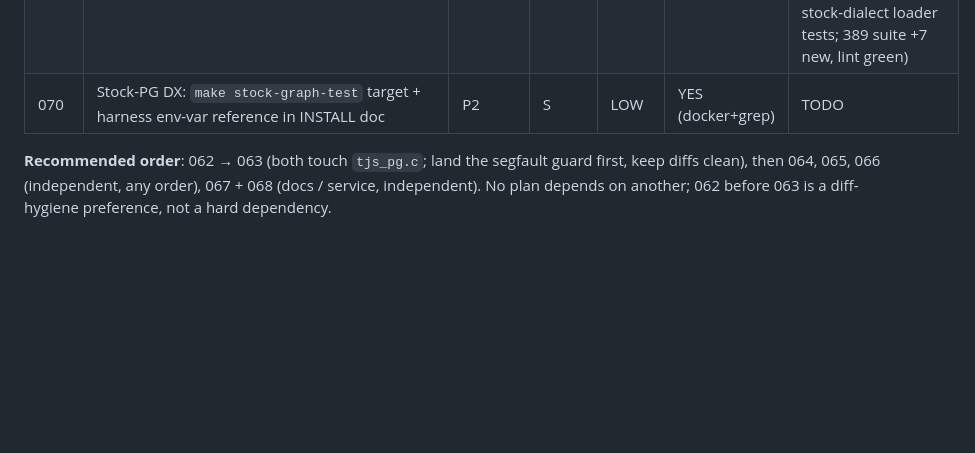
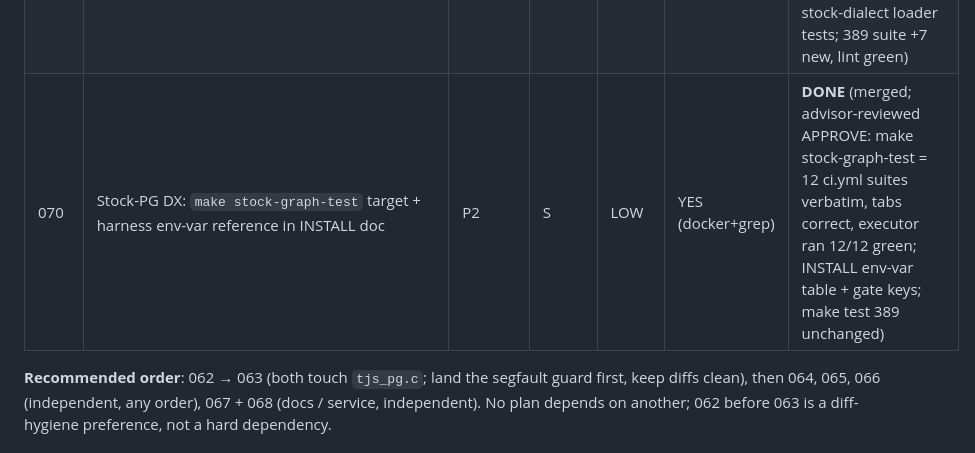
Before and after one commit to ConsultingFuture4200/tridb, a Markdown page: advisor-plans/README.md, the part around the change. Rendered like a GitHub page; blank space fills up the shorter version.

Commit message:
docs(advisor): plan 070 merged + reviewed APPROVE — stock-PG DX gap closed
- make stock-graph-test builds the pgvector image + runs the 12 stock-pg CI
  suites (verbatim from ci.yml); INSTALL doc gains a harness env-var reference
  (WD_ENGINE_DIALECT=stock the load-bearing one) + the WH_/WD_ gate keys
- advisor re-verified: target parses (correct tabs), greps pass, make test 389
  unchanged (Makefile+docs only); executor ran the full suite 12/12 green

```diff
--- a/advisor-plans/README.md
+++ b/advisor-plans/README.md
@@ -555,7 +555,7 @@ Python layer verifies here (`make test`=pytest, `make lint`=ruff). Stock-PG engi
 | 067 | Reconcile outward docs with D2 (README/STATUS/CLAUDE/CONTRIBUTING/ADR-0015/INSTALL) | P1 | S | LOW | docs-only (grep) | **DONE** (merged; advisor-reviewed APPROVE: front-door reframed to stock-PG-first + Gate A/B numbers, INSTALL bridge-parity corrected to landed, ADR-0015 Accepted; factual, no overclaim, greps pass) |
 | 068 | Public wiki_reader hardening (LLM-route DoS bound, error-leak, response headers) | P1 | S–M | LOW–MED | manual (live host) | **DONE** (merged; advisor-reviewed APPROVE: LLM routes semaphore+timeout bounded (3/3 acquire/release balanced, 429 on limit), repr-leak gone, hardening headers + CSP-on-HTML; lint clean. Live-behavior smoke = verify on reader host) |
 | 069 | Close 3 benchmark test/determinism residuals (baseline rerank tie-break, SM-4 recall seam+test, stock-dialect loader tests) | P2 | S | LOW | YES (python) | **DONE** (merged; advisor-reviewed APPROVE: baseline rerank id tie-break both legs, SM-4 recall_at_k seam + boundary tests, stock-dialect loader tests; 389 suite +7 new, lint green) |
-| 070 | Stock-PG DX: `make stock-graph-test` target + harness env-var reference in INSTALL doc | P2 | S | LOW | YES (docker+grep) | TODO |
+| 070 | Stock-PG DX: `make stock-graph-test` target + harness env-var reference in INSTALL doc | P2 | S | LOW | YES (docker+grep) | **DONE** (merged; advisor-reviewed APPROVE: make stock-graph-test = 12 ci.yml suites verbatim, tabs correct, executor ran 12/12 green; INSTALL env-var table + gate keys; make test 389 unchanged) |
 
 **Recommended order**: 062 → 063 (both touch `tjs_pg.c`; land the segfault guard first, keep diffs
 clean), then 064, 065, 066 (independent, any order), 067 + 068 (docs / service, independent). No
```
